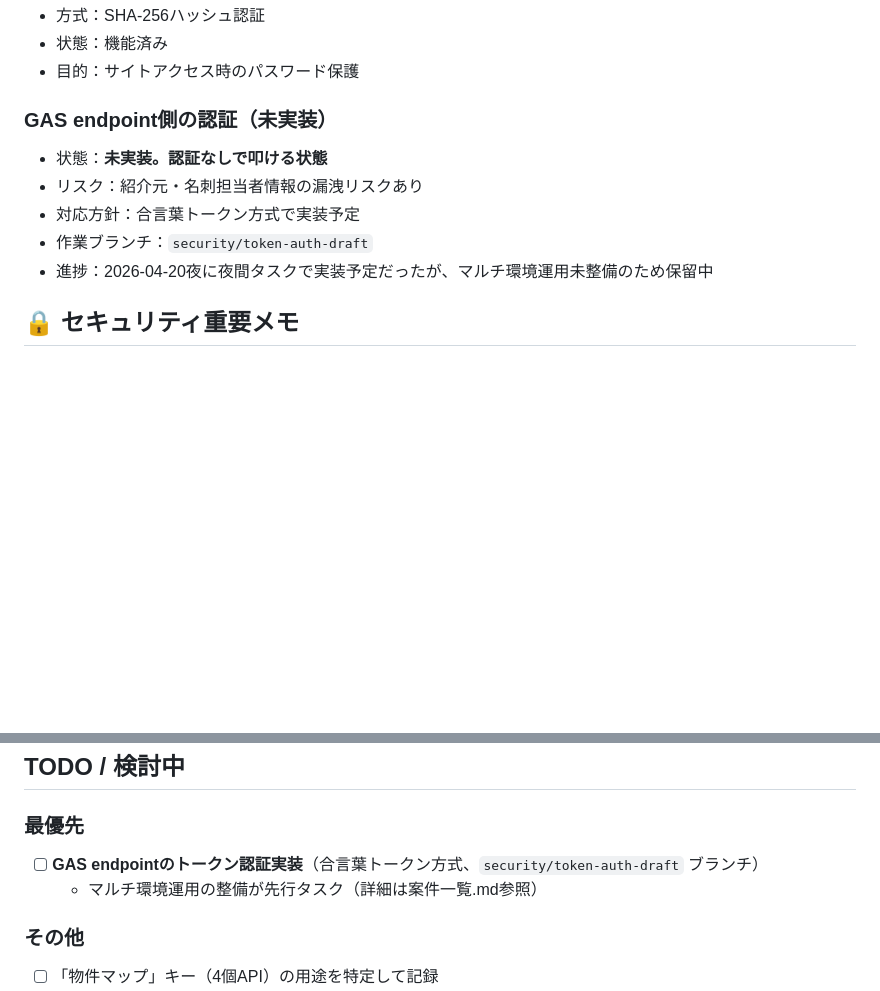
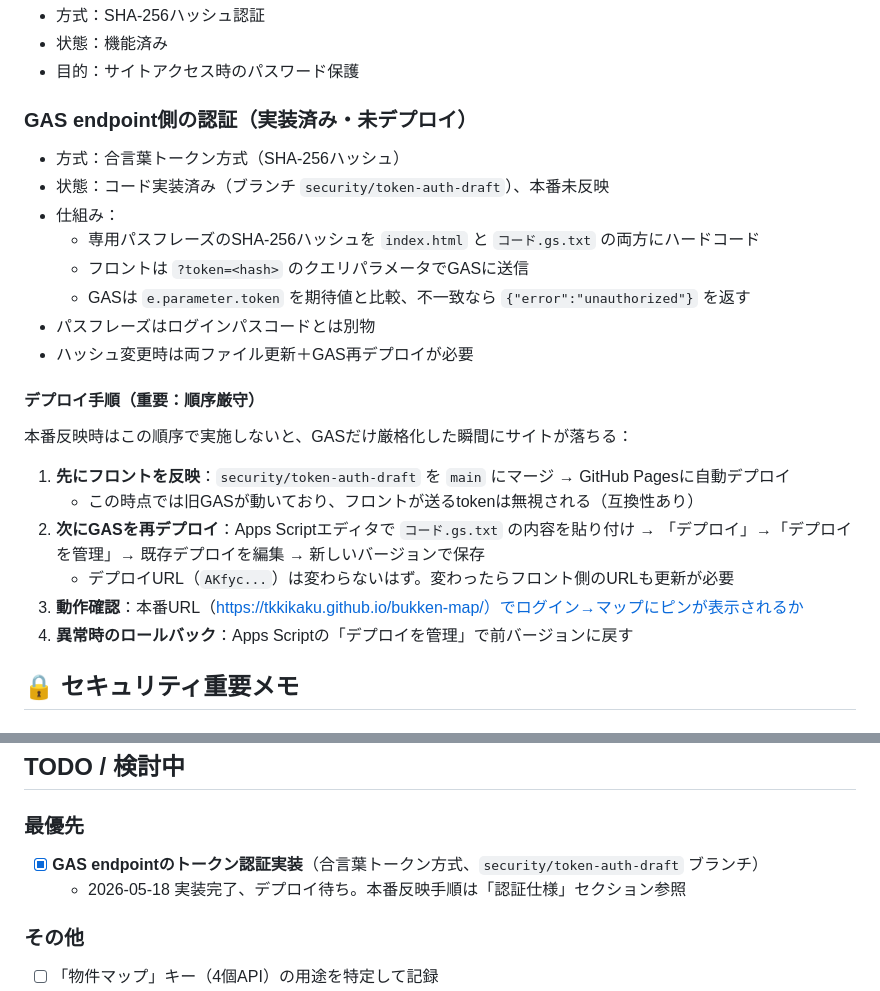
Before and after one commit to TKkikaku/bukken-map, a Markdown page: CLAUDE.md, 2 parts joined by grey strips. Rendered like a GitHub page; blank space fills up the shorter version.

Commit message:
CLAUDE.mdを更新：GASトークン認証の実装状況とデプロイ手順を追記
- 認証仕様セクションを「未実装」→「実装済み・未デプロイ」に更新
- 本番反映時の順序（フロント先、GAS後）を明文化
- ロールバック手順も併記
- TODO最優先項目をチェック済みに変更

```diff
--- a/CLAUDE.md
+++ b/CLAUDE.md
@@ -69,12 +69,25 @@
 - 状態：機能済み
 - 目的：サイトアクセス時のパスワード保護
 
-### GAS endpoint側の認証（未実装）
-- 状態：**未実装。認証なしで叩ける状態**
-- リスク：紹介元・名刺担当者情報の漏洩リスクあり
-- 対応方針：合言葉トークン方式で実装予定
-- 作業ブランチ：`security/token-auth-draft`
-- 進捗：2026-04-20夜に夜間タスクで実装予定だったが、マルチ環境運用未整備のため保留中
+### GAS endpoint側の認証（実装済み・未デプロイ）
+- 方式：合言葉トークン方式（SHA-256ハッシュ）
+- 状態：コード実装済み（ブランチ `security/token-auth-draft`）、本番未反映
+- 仕組み：
+  - 専用パスフレーズのSHA-256ハッシュを `index.html` と `コード.gs.txt` の両方にハードコード
+  - フロントは `?token=<hash>` のクエリパラメータでGASに送信
+  - GASは `e.parameter.token` を期待値と比較、不一致なら `{"error":"unauthorized"}` を返す
+- パスフレーズはログインパスコードとは別物
+- ハッシュ変更時は両ファイル更新＋GAS再デプロイが必要
+
+#### デプロイ手順（重要：順序厳守）
+本番反映時はこの順序で実施しないと、GASだけ厳格化した瞬間にサイトが落ちる：
+
+1. **先にフロントを反映**：`security/token-auth-draft` を `main` にマージ → GitHub Pagesに自動デプロイ
+   - この時点では旧GASが動いており、フロントが送るtokenは無視される（互換性あり）
+2. **次にGASを再デプロイ**：Apps Scriptエディタで `コード.gs.txt` の内容を貼り付け → 「デプロイ」→「デプロイを管理」→ 既存デプロイを編集 → 新しいバージョンで保存
+   - デプロイURL（`AKfyc...`）は変わらないはず。変わったらフロント側のURLも更新が必要
+3. **動作確認**：本番URL（https://tkkikaku.github.io/bukken-map/）でログイン→マップにピンが表示されるか
+4. **異常時のロールバック**：Apps Scriptの「デプロイを管理」で前バージョンに戻す
 
 ## 🔒 セキュリティ重要メモ
 
@@ -120,8 +133,8 @@
 ## TODO / 検討中
 
 ### 最優先
-- [ ] **GAS endpointのトークン認証実装**（合言葉トークン方式、`security/token-auth-draft` ブランチ）
-  - マルチ環境運用の整備が先行タスク（詳細は案件一覧.md参照）
+- [x] **GAS endpointのトークン認証実装**（合言葉トークン方式、`security/token-auth-draft` ブランチ）
+  - 2026-05-18 実装完了、デプロイ待ち。本番反映手順は「認証仕様」セクション参照
 
 ### その他
 - [ ] 「物件マップ」キー（4個API）の用途を特定して記録
```
